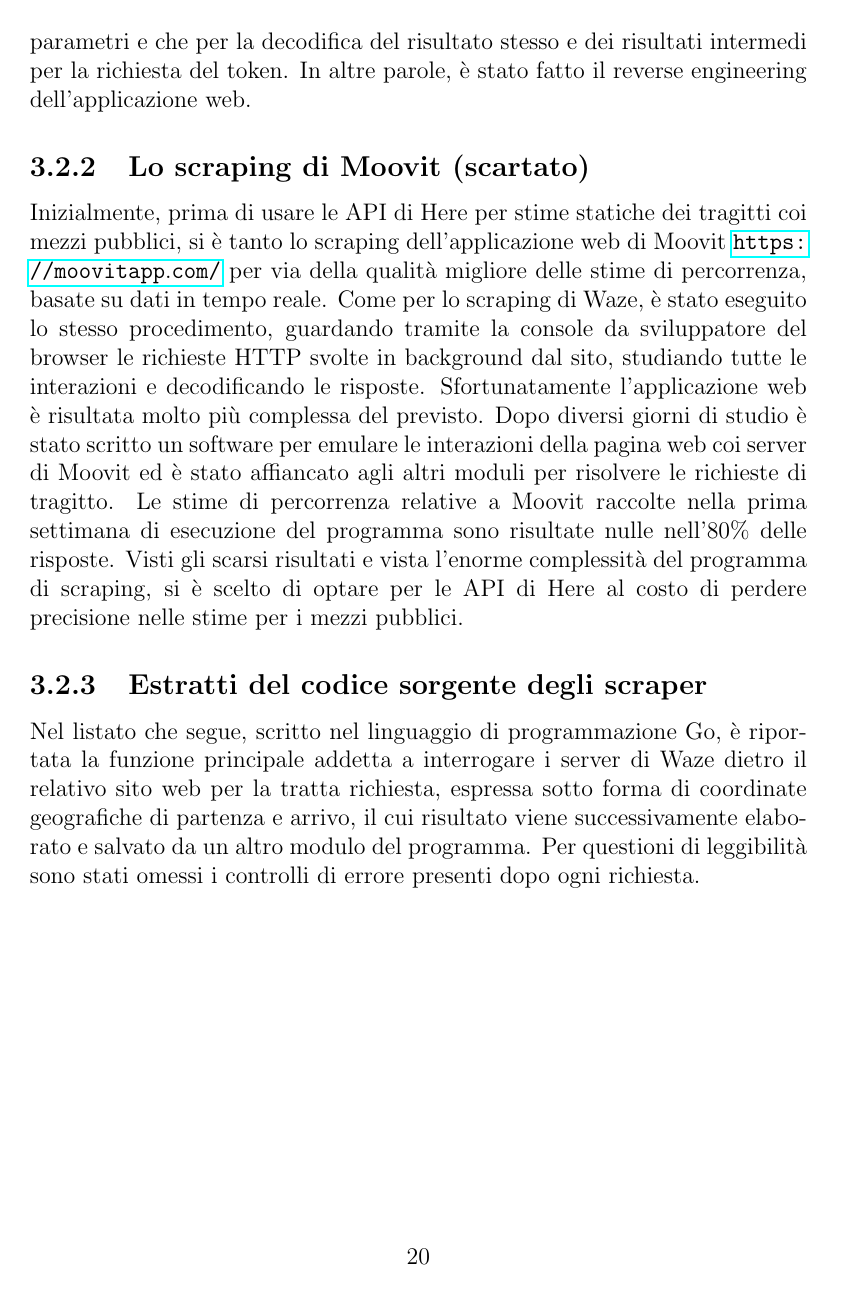
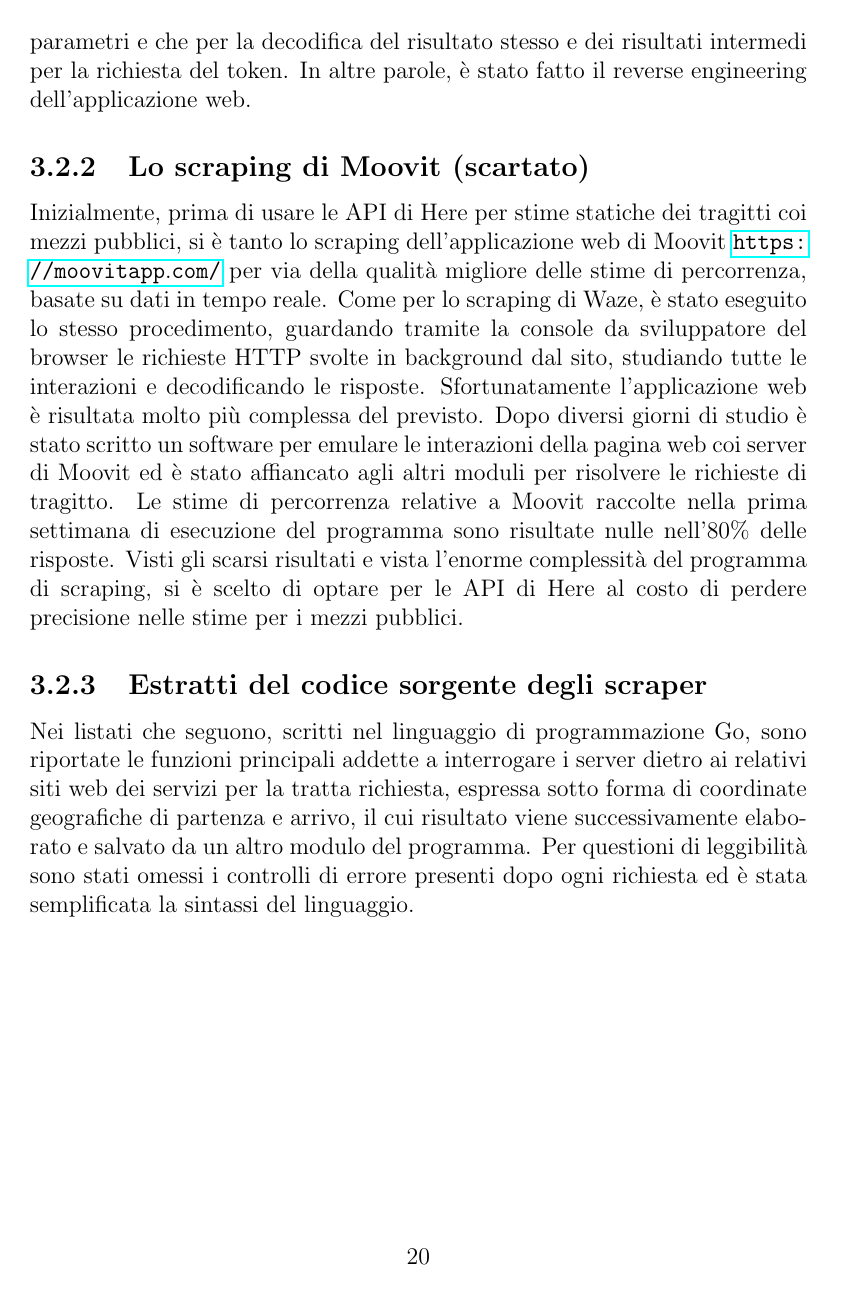
Before and after one commit to mmastrapasqua7/kowalskianalysis, a LaTeX thesis (tesi/Tesi.tex, which reads tesi/chapters/Progettazione.tex): page 21 of 62 before the commit and page 21 of 61 after it. Compiled offline with pdfLaTeX.

Commit message:
Raffinamento

```diff
--- a/tesi/chapters/Progettazione.tex
+++ b/tesi/chapters/Progettazione.tex
@@ -91,7 +91,7 @@ Inizialmente, prima di usare le API di Here per stime statiche dei tragitti coi
 
 \subsection{Estratti del codice sorgente degli scraper}
 
-Nel listato che segue, scritto nel linguaggio di programmazione Go, è riportata la funzione principale addetta a interrogare i server di Waze dietro il relativo sito web per la tratta richiesta, espressa sotto forma di coordinate geografiche di partenza e arrivo, il cui risultato viene successivamente elaborato e salvato da un altro modulo del programma. Per questioni di leggibilità sono stati omessi i controlli di errore presenti dopo ogni richiesta.
+Nei listati che seguono, scritti nel linguaggio di programmazione Go, sono riportate le funzioni principali addette a interrogare i server dietro ai relativi siti web dei servizi per la tratta richiesta, espressa sotto forma di coordinate geografiche di partenza e arrivo, il cui risultato viene successivamente elaborato e salvato da un altro modulo del programma. Per questioni di leggibilità sono stati omessi i controlli di errore presenti dopo ogni richiesta ed è stata semplificata la sintassi del linguaggio.
 
 \newpage
 \subsubsection{Codice dello scraper di Waze}
```
Also changed, not shown: tesi/Tesi.tex (+4 -3 lines), tesi/chapters/Conclusioni.tex (+1 -3 lines).
